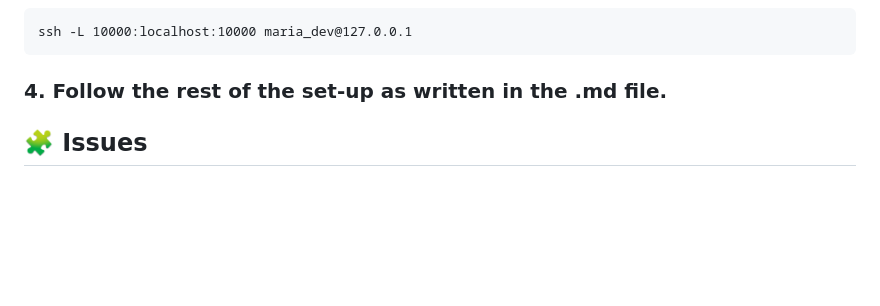
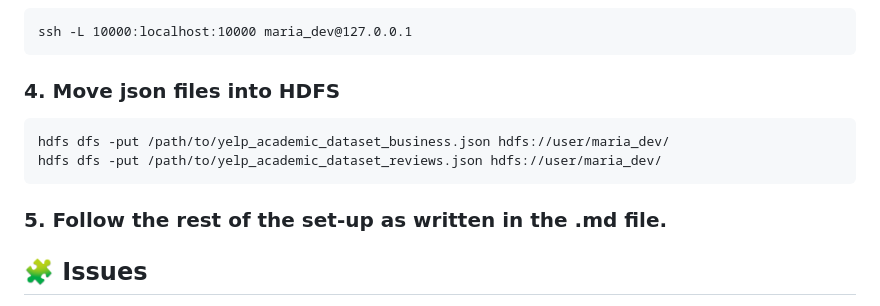
Before and after one commit to ngchinwen/P150256-MscDataScience-DataManagement-Assignment1, a Markdown page: README.md, the part around the change. GitHub-like rendering; blank space fills up the shorter version.

Commit message:
Update README.md
- added extra step

````diff
--- a/README.md
+++ b/README.md
@@ -70,7 +70,13 @@ conda install -c conda-forge sasl jupyterlab openpyxl plotly
 ssh -L 10000:localhost:10000 maria_dev@127.0.0.1
 ```
 
-### 4. Follow the rest of the set-up as written in the .md file.
+### 4. Move json files into HDFS
+```bash
+hdfs dfs -put /path/to/yelp_academic_dataset_business.json hdfs://user/maria_dev/
+hdfs dfs -put /path/to/yelp_academic_dataset_reviews.json hdfs://user/maria_dev/
+```
+
+### 5. Follow the rest of the set-up as written in the .md file.
 
 
 
````
